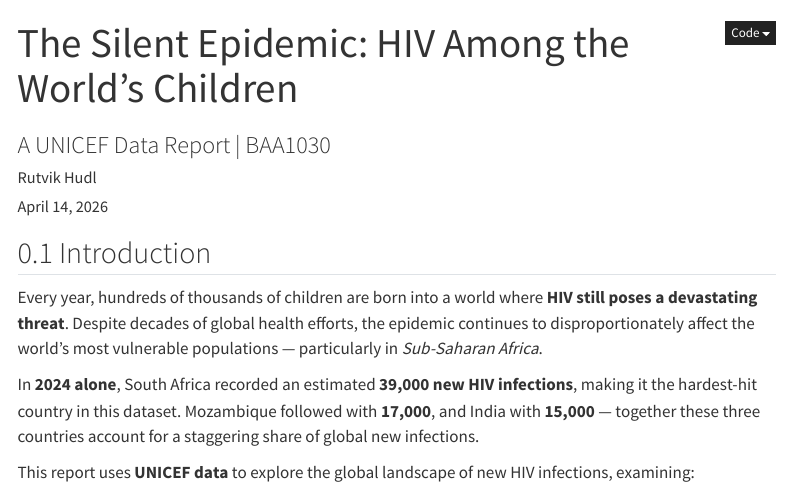
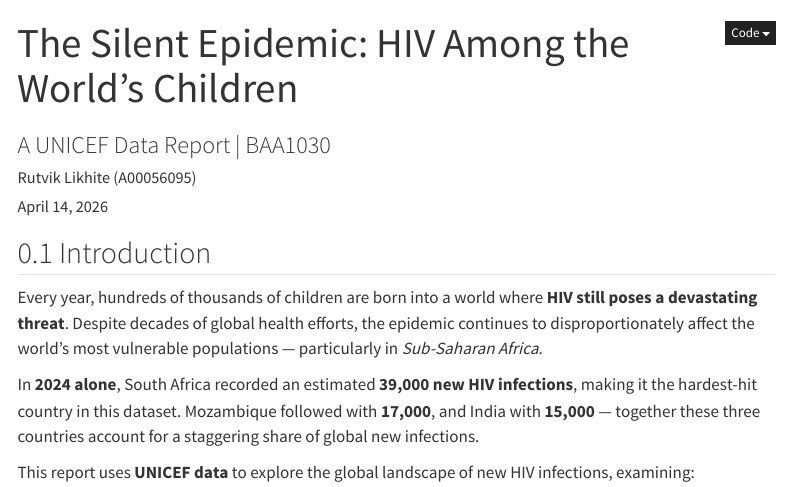
Before and after one commit to rutviksandeeplikhite/RutvikLikhite-unicef-report, a Quarto document (report.qmd): the page in a window 1100 px wide, from its top. Rendered offline with R 4.5, knitr and Pandoc in place of Quarto, with nearby package versions; some code elsewhere in the file could not run offline; menus at the side of the page are left out.

Commit message:
name changes

```diff
--- a/report.qmd
+++ b/report.qmd
@@ -1,7 +1,7 @@
 ---
 title: "The Silent Epidemic: HIV Among the World's Children"
 subtitle: "A UNICEF Data Report | BAA1030"
-author: "Rutvik Hudl"
+author: "Rutvik Likhite (A00056095)"
 date: today
 format:
   html:
```
